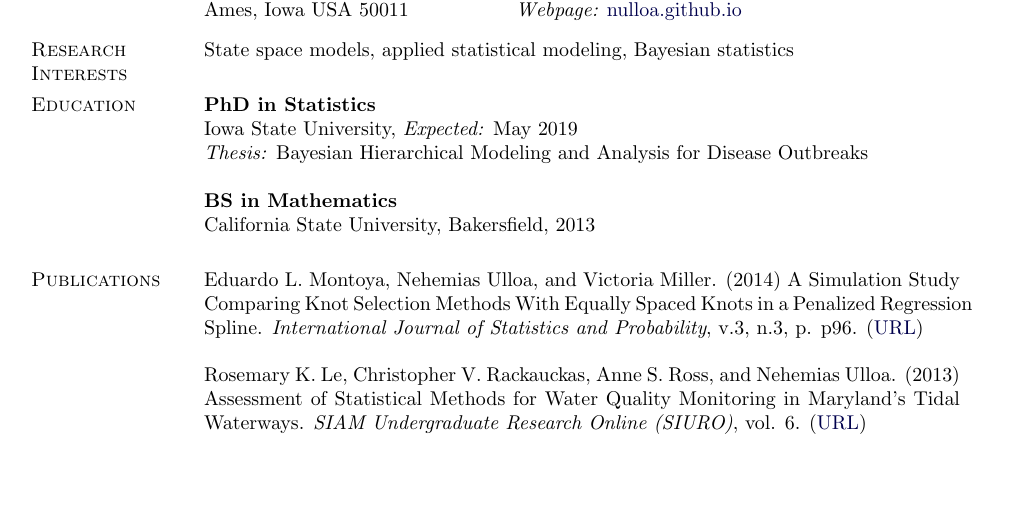
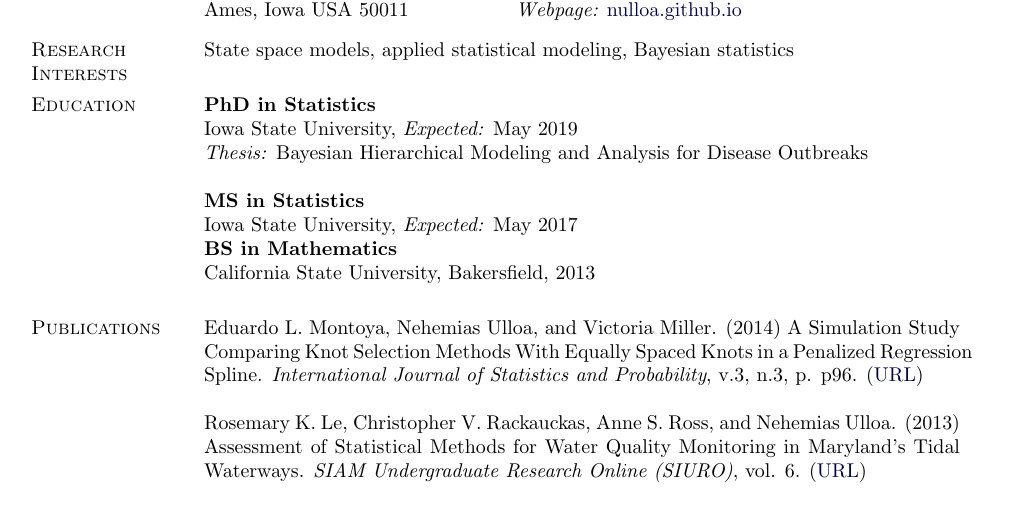
Before and after one commit to nulloa/ProfessionalDocs, a LaTeX CV (CV_NU.tex): part of page 1 of 3, cut so that both start at the same text, the shorter picture padded with empty space. Compiled offline with pdfLaTeX.

Commit message:
Add MS in statistics to cv

```diff
--- a/CV_NU.tex
+++ b/CV_NU.tex
@@ -243,6 +243,9 @@
 
 \textit{Thesis:} Bayesian Hierarchical Modeling and Analysis for Disease Outbreaks\\
 
+{\textbf{MS in Statistics}}\\
+Iowa State University, \textit{Expected:} May 2017
+
 {\textbf{BS in Mathematics}} \\
 California State University, Bakersfield, 2013
 
```
